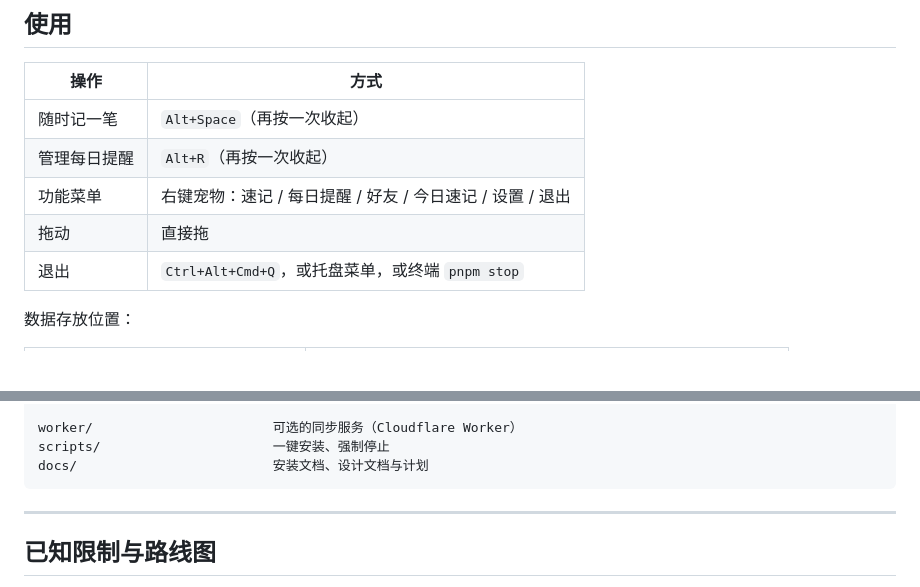
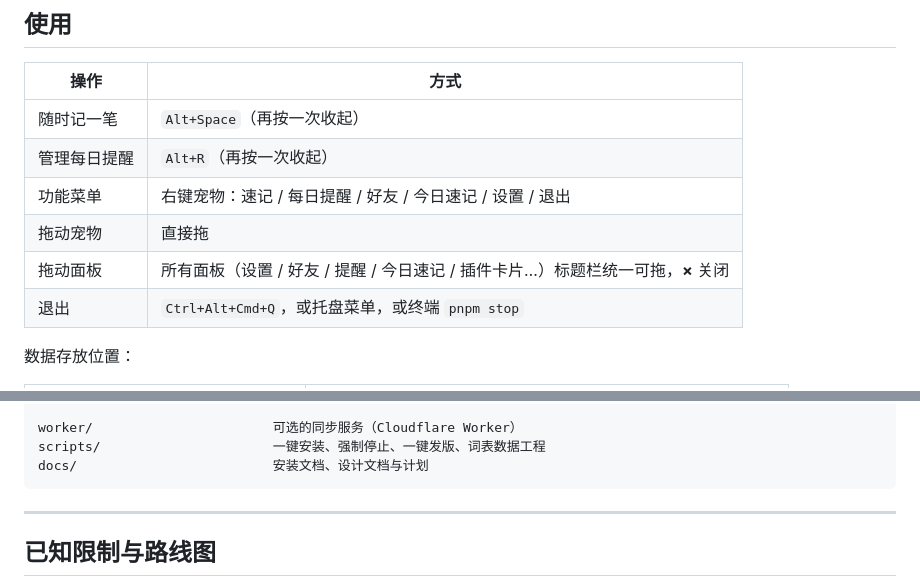
Before and after one commit to rylynn/vibe-woo, a Markdown page: README.md, 2 parts joined by grey strips. Rendered like a GitHub page; blank space fills up the shorter version.

````diff
--- a/README.md
+++ b/README.md
@@ -280,7 +291,8 @@ git -C . rev-parse --short HEAD 2>/dev/null   # 你的代码版本
 | 随时记一笔 | `Alt+Space`（再按一次收起） |
 | 管理每日提醒 | `Alt+R`（再按一次收起） |
 | 功能菜单 | 右键宠物：速记 / 每日提醒 / 好友 / 今日速记 / 设置 / 退出 |
-| 拖动 | 直接拖 |
+| 拖动宠物 | 直接拖 |
+| 拖动面板 | 所有面板（设置 / 好友 / 提醒 / 今日速记 / 插件卡片…）标题栏统一可拖，**×** 关闭 |
 | 退出 | `Ctrl+Alt+Cmd+Q`，或托盘菜单，或终端 `pnpm stop` |
 
 数据存放位置：
@@ -449,7 +468,7 @@ src-tauri/src/               Rust 后端
 └── window.rs / tray.rs / shortcut.rs   窗口、托盘、全局快捷键
 
 worker/                       可选的同步服务（Cloudflare Worker）
-scripts/                      一键安装、强制停止
+scripts/                      一键安装、强制停止、一键发版、词表数据工程
 docs/                         安装文档、设计文档与计划
 ```
 
````
Also changed, not shown: other parts of README.md (+19 -1 lines).
